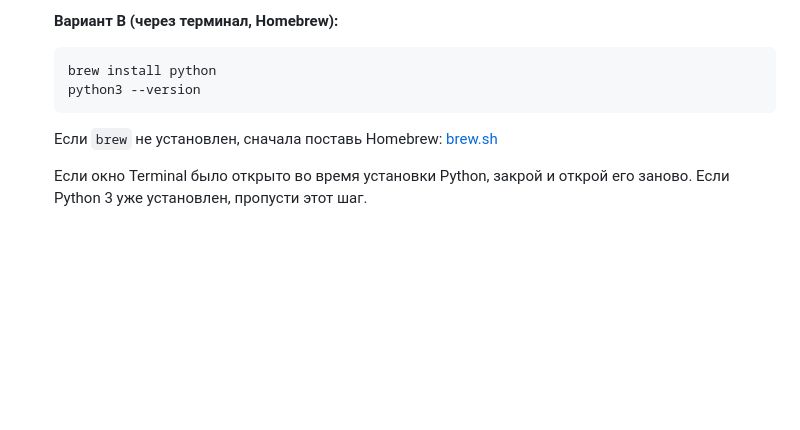
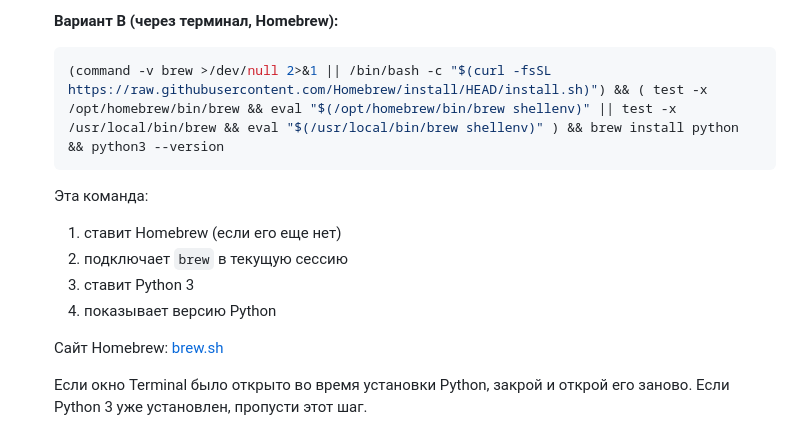
Before and after one commit to gorelikroman/figma-serial-controller, a Markdown page: README.md, the part around the change. Drawn GitHub-style; blank space fills up the shorter version.

Commit message:
Add one-command Homebrew+Python install flow

````diff
--- a/README.md
+++ b/README.md
@@ -26,10 +26,15 @@ Python-агент обрабатывает их (акселерация энко
 
     **Вариант B (через терминал, Homebrew):**
     ```bash
-    brew install python
-    python3 --version
+    (command -v brew >/dev/null 2>&1 || /bin/bash -c "$(curl -fsSL https://raw.githubusercontent.com/Homebrew/install/HEAD/install.sh)") && ( test -x /opt/homebrew/bin/brew && eval "$(/opt/homebrew/bin/brew shellenv)" || test -x /usr/local/bin/brew && eval "$(/usr/local/bin/brew shellenv)" ) && brew install python && python3 --version
     ```
-    Если `brew` не установлен, сначала поставь Homebrew: [brew.sh](https://brew.sh/)
+    Эта команда:
+    1. ставит Homebrew (если его еще нет)
+    2. подключает `brew` в текущую сессию
+    3. ставит Python 3
+    4. показывает версию Python
+
+    Сайт Homebrew: [brew.sh](https://brew.sh/)
 
     Если окно Terminal было открыто во время установки Python, закрой и открой его заново.
     Если Python 3 уже установлен, пропусти этот шаг.
````
